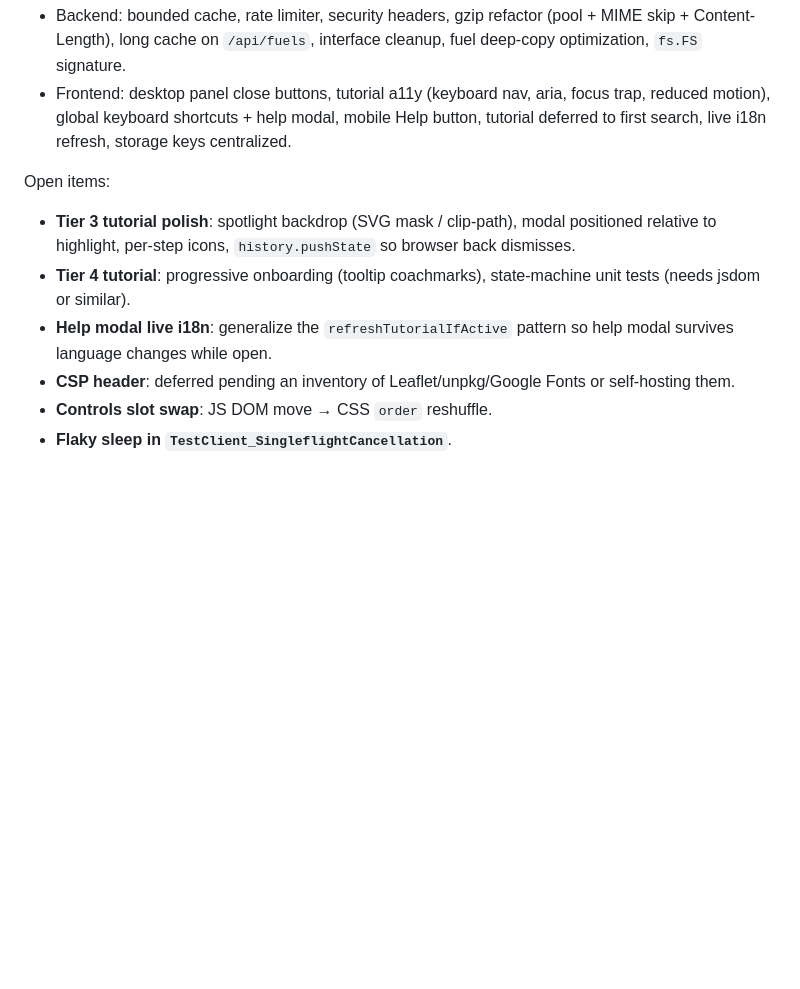
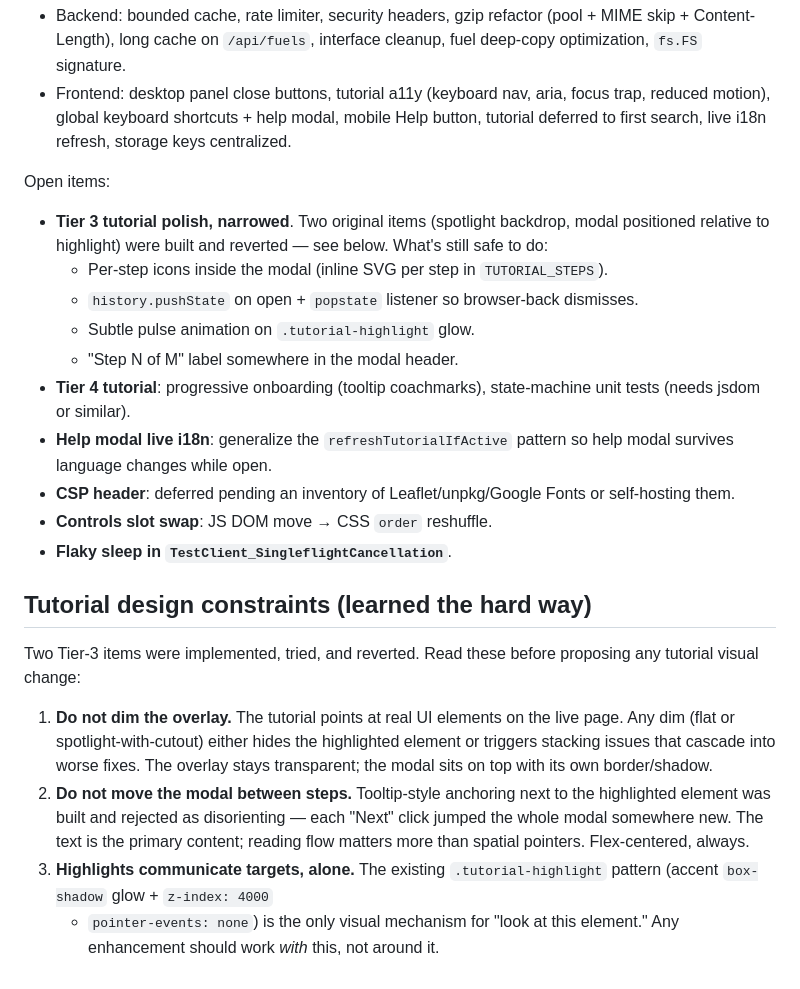
Before and after one commit to davidetoniatti/carburanti, a Markdown page: GEMINI.md, the part around the change. Rendered like a GitHub page; blank space fills up the shorter version.

Commit message:
docs: narrow tutorial roadmap and document design constraints.

```diff
--- a/GEMINI.md
+++ b/GEMINI.md
@@ -192,9 +192,13 @@ Recently completed:
   keys centralized.
 
 Open items:
-- **Tier 3 tutorial polish**: spotlight backdrop (SVG mask / clip-path),
-  modal positioned relative to highlight, per-step icons,
-  `history.pushState` so browser back dismisses.
+- **Tier 3 tutorial polish, narrowed**. Two original items (spotlight
+  backdrop, modal positioned relative to highlight) were built and reverted
+  — see below. What's still safe to do:
+  - Per-step icons inside the modal (inline SVG per step in `TUTORIAL_STEPS`).
+  - `history.pushState` on open + `popstate` listener so browser-back dismisses.
+  - Subtle pulse animation on `.tutorial-highlight` glow.
+  - "Step N of M" label somewhere in the modal header.
 - **Tier 4 tutorial**: progressive onboarding (tooltip coachmarks),
   state-machine unit tests (needs jsdom or similar).
 - **Help modal live i18n**: generalize the `refreshTutorialIfActive` pattern
@@ -203,3 +207,23 @@ Open items:
   or self-hosting them.
 - **Controls slot swap**: JS DOM move → CSS `order` reshuffle.
 - **Flaky sleep in `TestClient_SingleflightCancellation`**.
+
+## Tutorial design constraints (learned the hard way)
+
+Two Tier-3 items were implemented, tried, and reverted. Read these before
+proposing any tutorial visual change:
+
+1. **Do not dim the overlay.** The tutorial points at real UI elements on
+   the live page. Any dim (flat or spotlight-with-cutout) either hides
+   the highlighted element or triggers stacking issues that cascade into
+   worse fixes. The overlay stays transparent; the modal sits on top with
+   its own border/shadow.
+2. **Do not move the modal between steps.** Tooltip-style anchoring next to
+   the highlighted element was built and rejected as disorienting — each
+   "Next" click jumped the whole modal somewhere new. The text is the
+   primary content; reading flow matters more than spatial pointers.
+   Flex-centered, always.
+3. **Highlights communicate targets, alone.** The existing
+   `.tutorial-highlight` pattern (accent `box-shadow` glow + `z-index: 4000`
+   + `pointer-events: none`) is the only visual mechanism for "look at
+   this element." Any enhancement should work *with* this, not around it.
```
